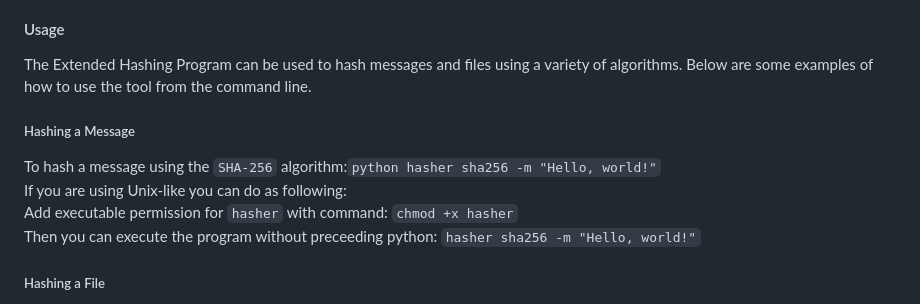
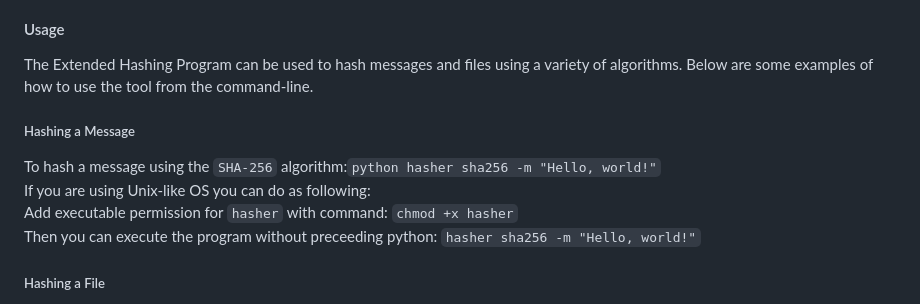
Before and after one commit to nguyenduchuy97/CS50x, a Markdown page: project/README.md, the part around the change. Drawn GitHub-style.

Commit message:
Tue, May 28, 2024, 8:58 PM +07:00

```diff
--- a/project/README.md
+++ b/project/README.md
@@ -50,11 +50,11 @@ Another key design choice was to implement the program as a command-line tool. T
 When designing the `hash_file` function, special consideration was given to efficiently handle large files. Reading the file in chunks (using `iter(lambda: f.read(4096), b"")`) prevents excessive memory usage, making the tool suitable for hashing files of virtually any size.
 
 #### Usage
-The Extended Hashing Program can be used to hash messages and files using a variety of algorithms. Below are some examples of how to use the tool from the command line.
+The Extended Hashing Program can be used to hash messages and files using a variety of algorithms. Below are some examples of how to use the tool from the command-line.
 
 ##### Hashing a Message
 To hash a message using the `SHA-256` algorithm:`python hasher sha256 -m "Hello, world!"`<br>
-If you are using Unix-like you can do as following:<br>
+If you are using Unix-like OS you can do as following:<br>
 Add executable permission for `hasher` with command: `chmod +x hasher`<br>
 Then you can execute the program without preceeding python: `hasher sha256 -m "Hello, world!"`
 
```
